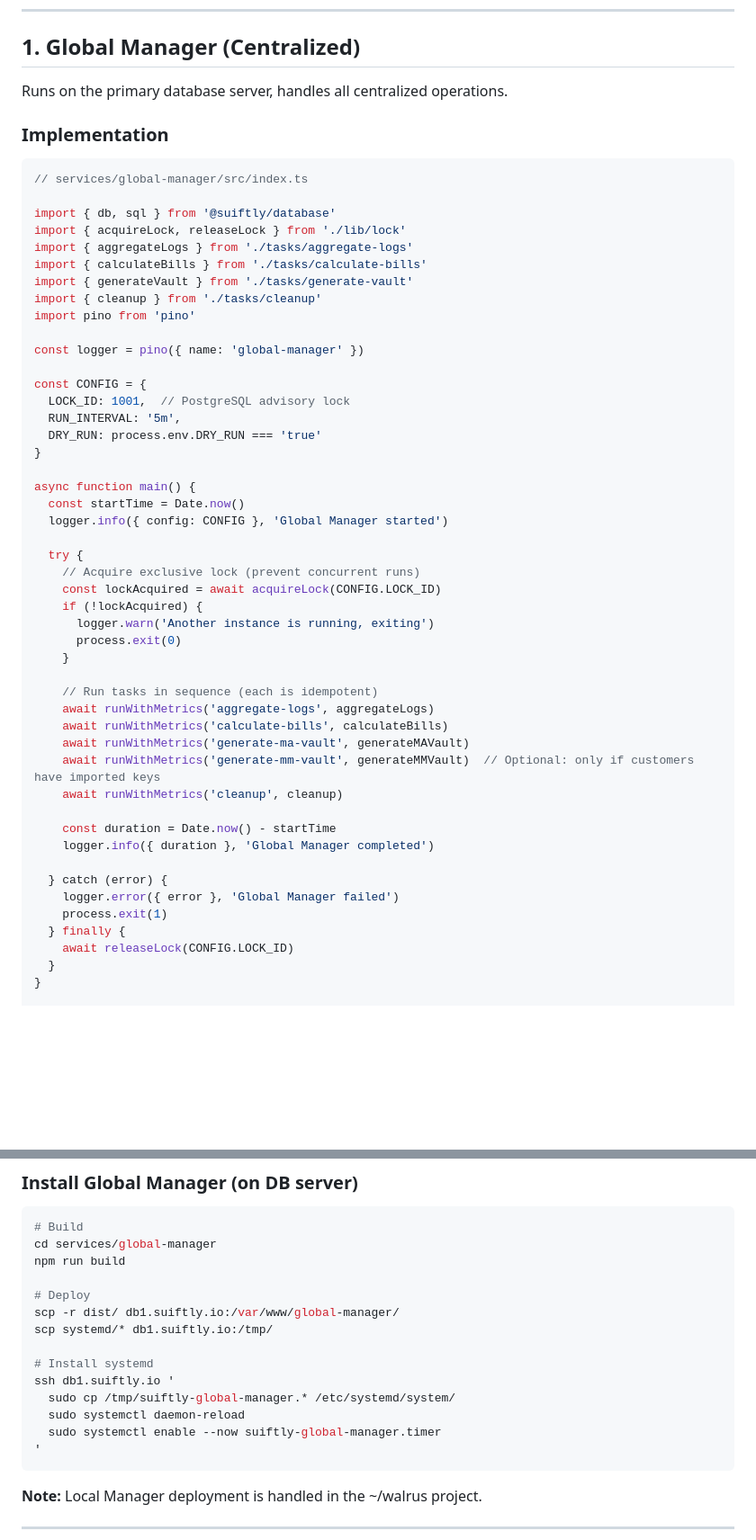
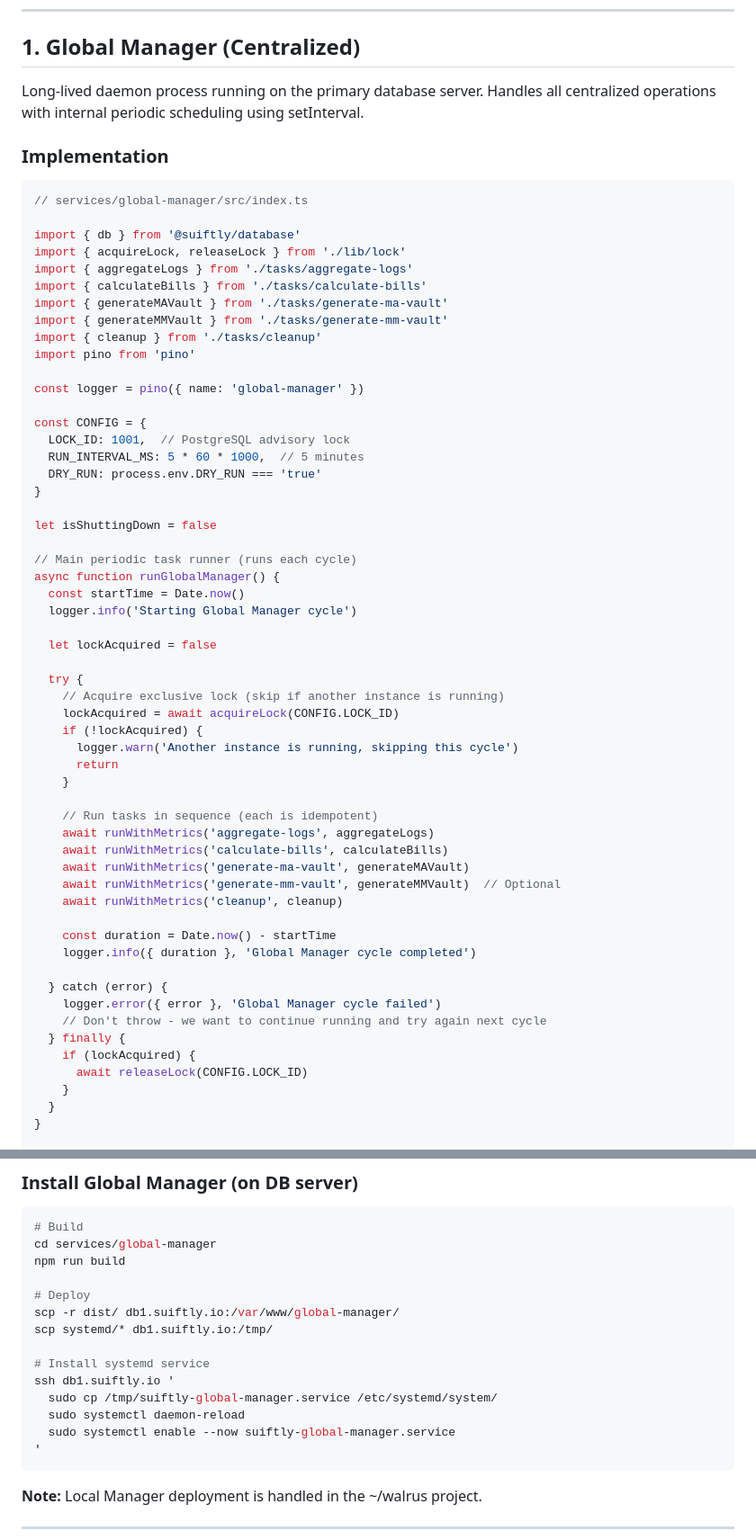
Before and after one commit to mario4tier/suiftly-co, a Markdown page: GLOBAL_MANAGER_DESIGN.md, 2 parts joined by grey strips. Shown at 90% size. GitHub-like rendering; blank space fills up the shorter version.

````diff
--- a/GLOBAL_MANAGER_DESIGN.md
+++ b/GLOBAL_MANAGER_DESIGN.md
@@ -111,18 +113,19 @@ The **Global Manager** is a centralized worker process that runs on the primary
 
 ## 1. Global Manager (Centralized)
 
-Runs on the primary database server, handles all centralized operations.
+Long-lived daemon process running on the primary database server. Handles all centralized operations with internal periodic scheduling using setInterval.
 
 ### Implementation
 
 ```typescript
 // services/global-manager/src/index.ts
 
-import { db, sql } from '@suiftly/database'
+import { db } from '@suiftly/database'
 import { acquireLock, releaseLock } from './lib/lock'
 import { aggregateLogs } from './tasks/aggregate-logs'
 import { calculateBills } from './tasks/calculate-bills'
-import { generateVault } from './tasks/generate-vault'
+import { generateMAVault } from './tasks/generate-ma-vault'
+import { generateMMVault } from './tasks/generate-mm-vault'
 import { cleanup } from './tasks/cleanup'
 import pino from 'pino'
 
@@ -130,37 +133,44 @@ const logger = pino({ name: 'global-manager' })
 
 const CONFIG = {
   LOCK_ID: 1001,  // PostgreSQL advisory lock
-  RUN_INTERVAL: '5m',
+  RUN_INTERVAL_MS: 5 * 60 * 1000,  // 5 minutes
   DRY_RUN: process.env.DRY_RUN === 'true'
 }
 
-async function main() {
+let isShuttingDown = false
+
+// Main periodic task runner (runs each cycle)
+async function runGlobalManager() {
   const startTime = Date.now()
-  logger.info({ config: CONFIG }, 'Global Manager started')
+  logger.info('Starting Global Manager cycle')
+
+  let lockAcquired = false
 
   try {
-    // Acquire exclusive lock (prevent concurrent runs)
-    const lockAcquired = await acquireLock(CONFIG.LOCK_ID)
+    // Acquire exclusive lock (skip if another instance is running)
+    lockAcquired = await acquireLock(CONFIG.LOCK_ID)
     if (!lockAcquired) {
-      logger.warn('Another instance is running, exiting')
-      process.exit(0)
+      logger.warn('Another instance is running, skipping this cycle')
+      return
     }
 
     // Run tasks in sequence (each is idempotent)
     await runWithMetrics('aggregate-logs', aggregateLogs)
     await runWithMetrics('calculate-bills', calculateBills)
     await runWithMetrics('generate-ma-vault', generateMAVault)
-    await runWithMetrics('generate-mm-vault', generateMMVault)  // Optional: only if customers have imported keys
+    await runWithMetrics('generate-mm-vault', generateMMVault)  // Optional
     await runWithMetrics('cleanup', cleanup)
 
     const duration = Date.now() - startTime
-    logger.info({ duration }, 'Global Manager completed')
+    logger.info({ duration }, 'Global Manager cycle completed')
 
   } catch (error) {
-    logger.error({ error }, 'Global Manager failed')
-    process.exit(1)
+    logger.error({ error }, 'Global Manager cycle failed')
+    // Don't throw - we want to continue running and try again next cycle
   } finally {
-    await releaseLock(CONFIG.LOCK_ID)
+    if (lockAcquired) {
+      await releaseLock(CONFIG.LOCK_ID)
+    }
   }
 }
 
@@ -568,11 +649,11 @@ npm run build
 scp -r dist/ db1.suiftly.io:/var/www/global-manager/
 scp systemd/* db1.suiftly.io:/tmp/
 
-# Install systemd
+# Install systemd service
 ssh db1.suiftly.io '
-  sudo cp /tmp/suiftly-global-manager.* /etc/systemd/system/
+  sudo cp /tmp/suiftly-global-manager.service /etc/systemd/system/
   sudo systemctl daemon-reload
-  sudo systemctl enable --now suiftly-global-manager.timer
+  sudo systemctl enable --now suiftly-global-manager.service
 '
 ```
 
````
Also changed, not shown: other parts of GLOBAL_MANAGER_DESIGN.md (+109 -36 lines), ARCHITECTURE.md (+13 -10 lines).
